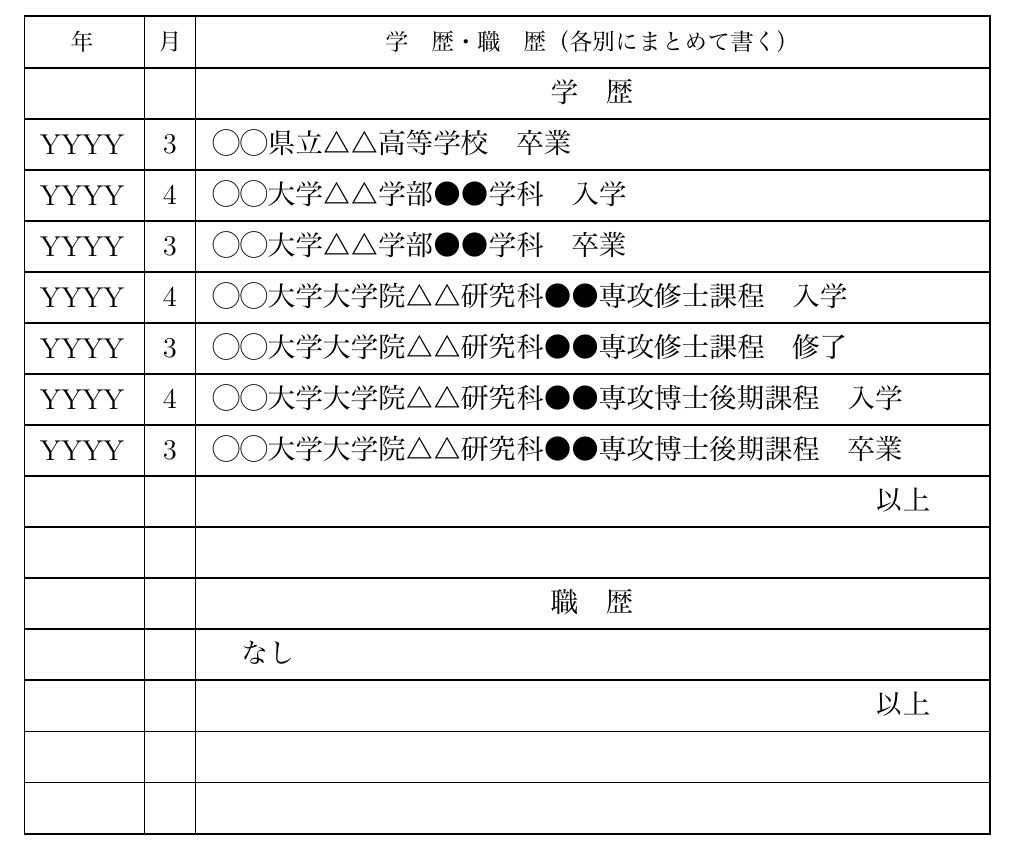
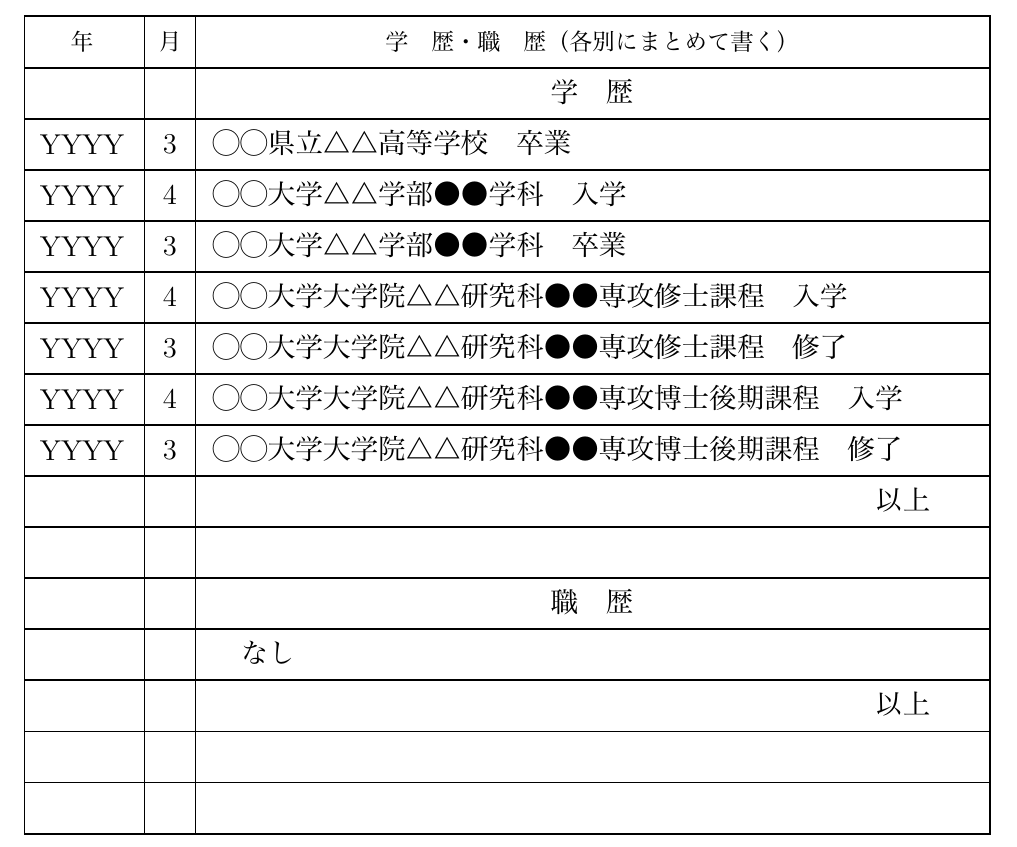
Before and after one commit to yuta-nasuda/yuta-nasuda.github.io, a LaTeX CV (others/cv_ja/cv_ja.tex): part of page 1 of 2, cut so that both start at the same text. The pictures show the PDF file others/cv_ja/cv_ja.pdf that the author committed with the source.

Commit message:
Add files via upload

```diff
--- a/others/cv_ja/cv_ja.tex
+++ b/others/cv_ja/cv_ja.tex
@@ -60,7 +60,7 @@
 \newcommand{\学職歴七行目}{◯◯大学大学院△△研究科●●専攻博士後期課程　入学}
 \newcommand{\学職歴八行目の年}{YYYY}
 \newcommand{\学職歴八行目の月}{3}
-\newcommand{\学職歴八行目}{◯◯大学大学院△△研究科●●専攻博士後期課程　卒業}
+\newcommand{\学職歴八行目}{◯◯大学大学院△△研究科●●専攻博士後期課程　修了}
 \newcommand{\学職歴九行目の年}{}
 \newcommand{\学職歴九行目の月}{}
 \newcommand{\学職歴九行目}{\以上}
```
Also changed, not shown: others/cv_ja/cv_ja.pdf.
